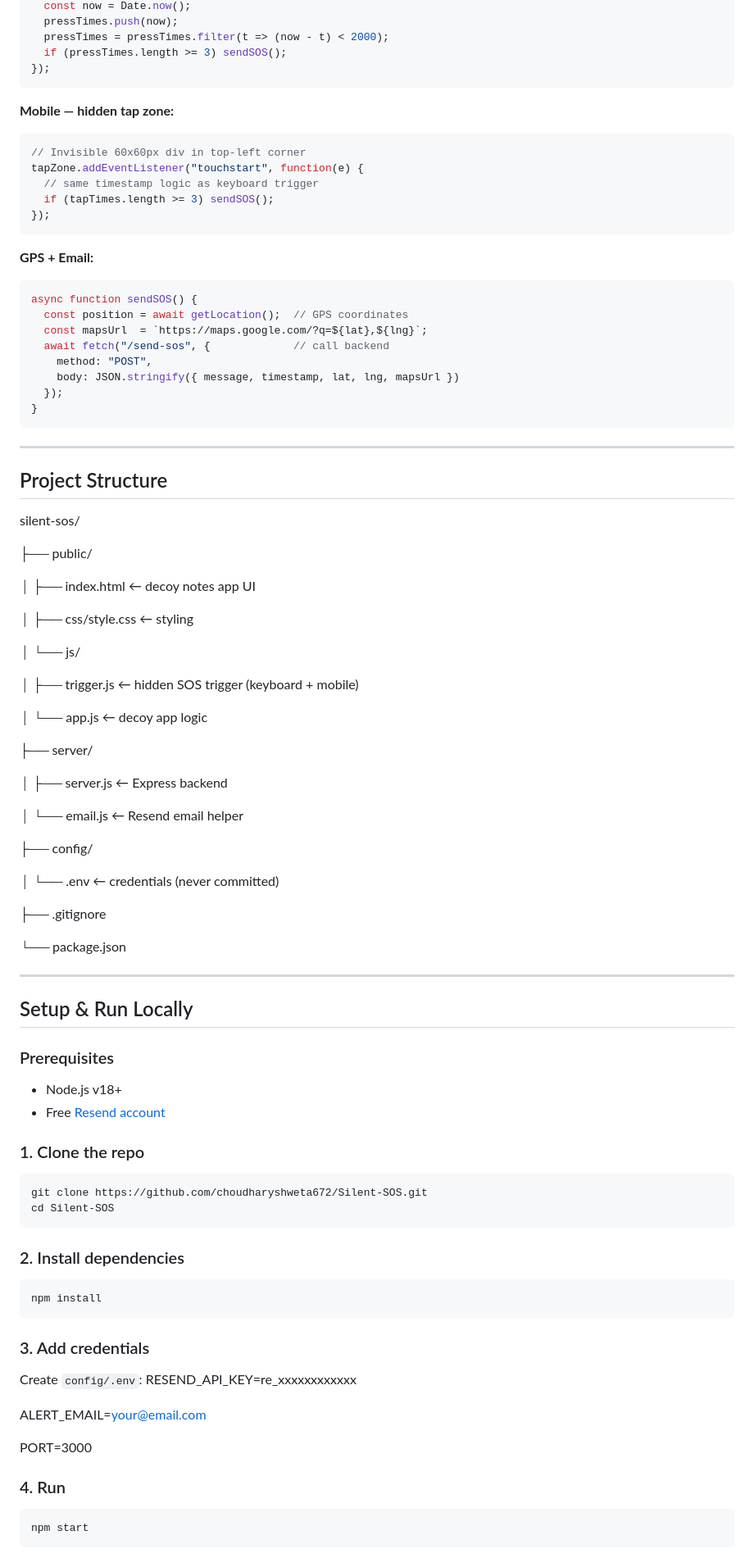
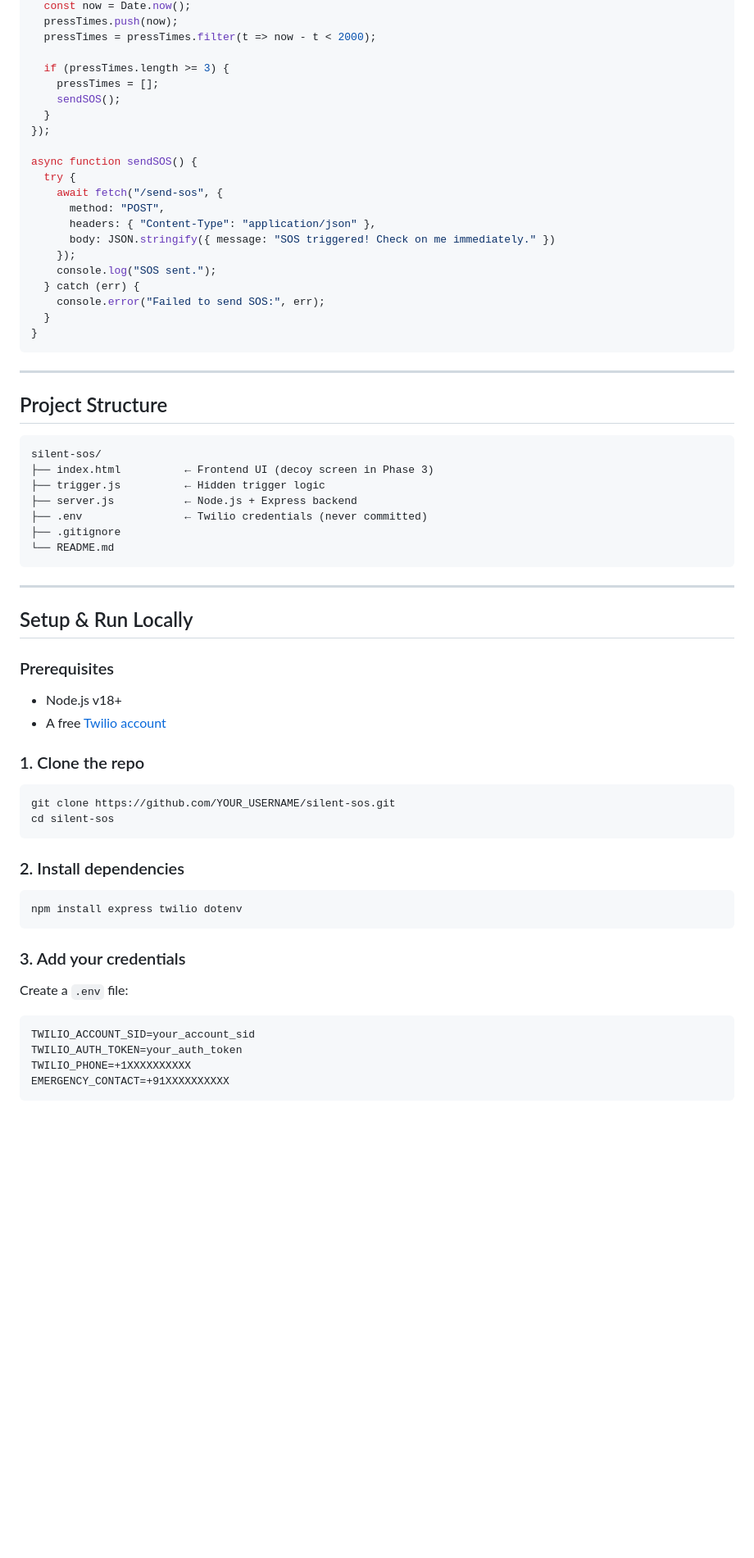
Before and after one commit to choudharyshweta672/Silent-SOS, a Markdown page: README.md, the part around one of its changes. Shown at 82% size. GitHub-like rendering; blank space fills up the shorter version.

````diff
--- a/README.md
+++ b/README.md
@@ -81,61 +83,40 @@ document.addEventListener("keydown", function(e) {
   const now = Date.now();
   pressTimes.push(now);
-  pressTimes = pressTimes.filter(t => (now - t) < 2000);
-  if (pressTimes.length >= 3) sendSOS();
+  pressTimes = pressTimes.filter(t => now - t < 2000);
+
+  if (pressTimes.length >= 3) {
+    pressTimes = [];
+    sendSOS();
+  }
 });
-```
 
-**Mobile — hidden tap zone:**
-```javascript
-// Invisible 60x60px div in top-left corner
-tapZone.addEventListener("touchstart", function(e) {
-  // same timestamp logic as keyboard trigger
-  if (tapTimes.length >= 3) sendSOS();
-});
-```
-
-**GPS + Email:**
-```javascript
 async function sendSOS() {
-  const position = await getLocation();  // GPS coordinates
-  const mapsUrl  = `https://maps.google.com/?q=${lat},${lng}`;
-  await fetch("/send-sos", {             // call backend
-    method: "POST",
-    body: JSON.stringify({ message, timestamp, lat, lng, mapsUrl })
-  });
+  try {
+    await fetch("/send-sos", {
+      method: "POST",
+      headers: { "Content-Type": "application/json" },
+      body: JSON.stringify({ message: "SOS triggered! Check on me immediately." })
+    });
+    console.log("SOS sent.");
+  } catch (err) {
+    console.error("Failed to send SOS:", err);
+  }
 }
 ```
 
 ---
 
 ## Project Structure
+
+```
 silent-sos/
-
-├── public/
-
-│   ├── index.html         ← decoy notes app UI
-
-│   ├── css/style.css      ← styling
-
-│   └── js/
-
-│       ├── trigger.js     ← hidden SOS trigger (keyboard + mobile)
-
-│       └── app.js         ← decoy app logic
-
-├── server/
-
-│   ├── server.js          ← Express backend
-
-│   └── email.js           ← Resend email helper
-
-├── config/
-
-│   └── .env               ← credentials (never committed)
-
+├── index.html          ← Frontend UI (decoy screen in Phase 3)
+├── trigger.js          ← Hidden trigger logic
+├── server.js           ← Node.js + Express backend
+├── .env                ← Twilio credentials (never committed)
 ├── .gitignore
-
-└── package.json
+└── README.md
+```
 
 ---
 
@@ -143,29 +124,25 @@ silent-sos/
 
 ### Prerequisites
 - Node.js v18+
-- Free [Resend account](https://resend.com)
+- A free [Twilio account](https://www.twilio.com)
 
 ### 1. Clone the repo
 ```bash
-git clone https://github.com/choudharyshweta672/Silent-SOS.git
-cd Silent-SOS
+git clone https://github.com/YOUR_USERNAME/silent-sos.git
+cd silent-sos
 ```
 
 ### 2. Install dependencies
 ```bash
-npm install
+npm install express twilio dotenv
 ```
 
-### 3. Add credentials
-Create `config/.env`:
-RESEND_API_KEY=re_xxxxxxxxxxxx
-
-ALERT_EMAIL=your@email.com
-
-PORT=3000
-
-### 4. Run
-```bash
-npm start
+### 3. Add your credentials
+Create a `.env` file:
+```
+TWILIO_ACCOUNT_SID=your_account_sid
+TWILIO_AUTH_TOKEN=your_auth_token
+TWILIO_PHONE=+1XXXXXXXXXX
+EMERGENCY_CONTACT=+91XXXXXXXXXX
 ```
 
````
Also changed, not shown: other parts of README.md (+74 -63 lines).
